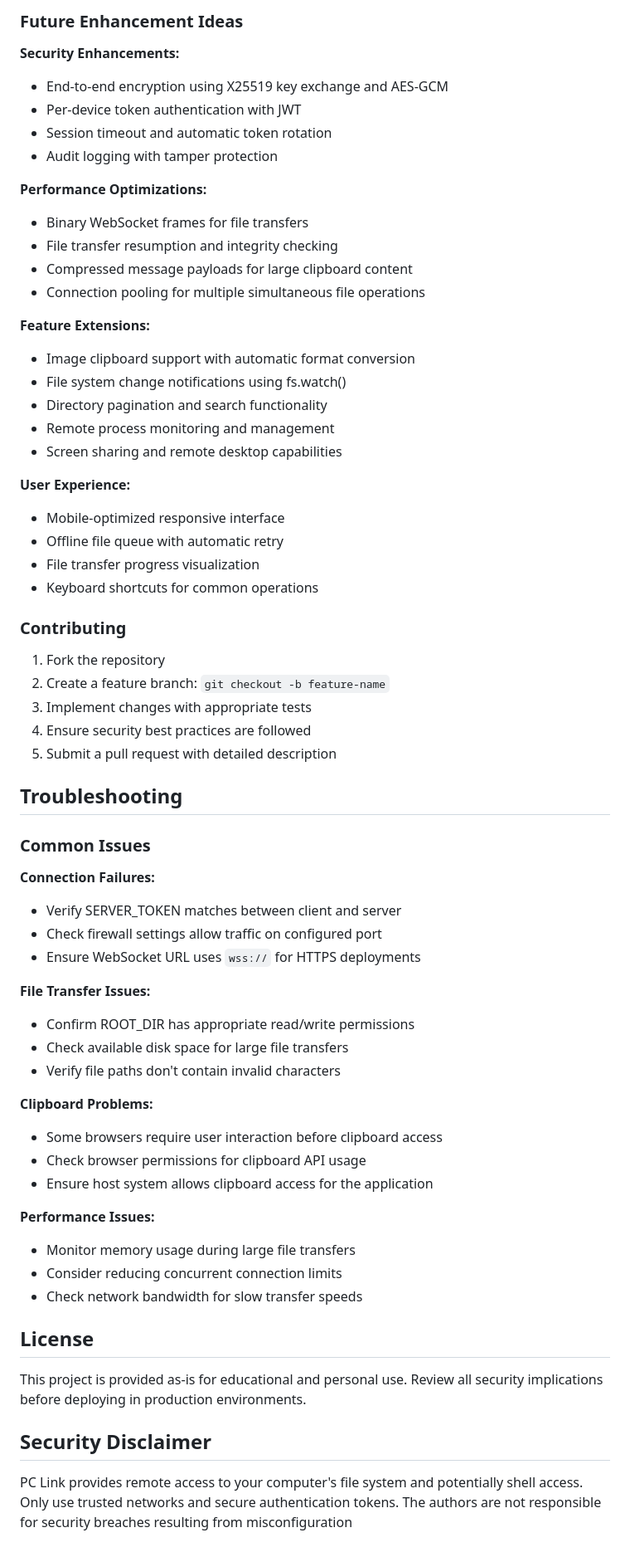
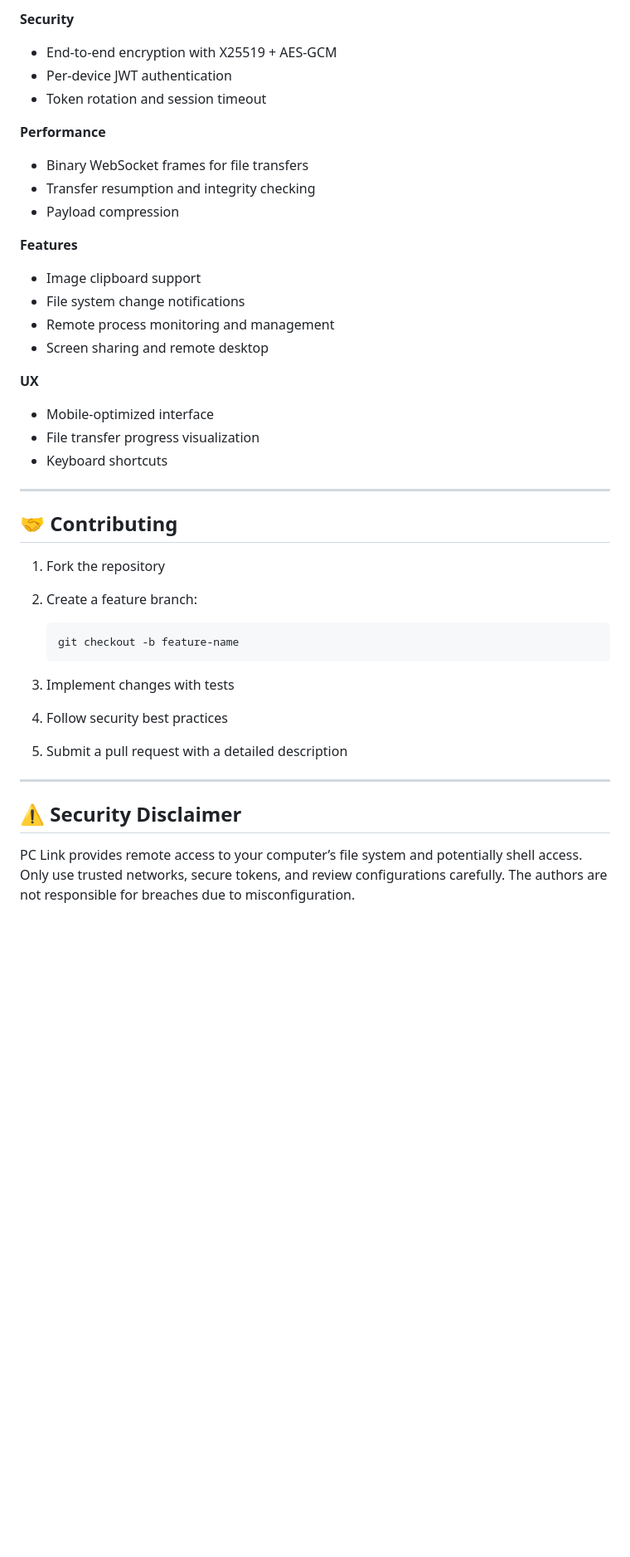
Before and after one commit to Parado-xy/pclink, a Markdown page: README.md, the part around the change printed below. Shown: that part at 83% size. Drawn GitHub-style; blank space fills up the shorter version.

````diff
--- a/README.md
+++ b/README.md
@@ -228,67 +201,47 @@ pclink/
 
-### Future Enhancement Ideas
+**Security**
 
-**Security Enhancements:**
-- End-to-end encryption using X25519 key exchange and AES-GCM
-- Per-device token authentication with JWT
-- Session timeout and automatic token rotation
-- Audit logging with tamper protection
+* End-to-end encryption with X25519 + AES-GCM
+* Per-device JWT authentication
+* Token rotation and session timeout
 
-**Performance Optimizations:**
-- Binary WebSocket frames for file transfers
-- File transfer resumption and integrity checking
-- Compressed message payloads for large clipboard content
-- Connection pooling for multiple simultaneous file operations
+**Performance**
 
-**Feature Extensions:**
-- Image clipboard support with automatic format conversion
-- File system change notifications using fs.watch()
-- Directory pagination and search functionality
-- Remote process monitoring and management
-- Screen sharing and remote desktop capabilities
+* Binary WebSocket frames for file transfers
+* Transfer resumption and integrity checking
+* Payload compression
 
-**User Experience:**
-- Mobile-optimized responsive interface
-- Offline file queue with automatic retry
-- File transfer progress visualization
-- Keyboard shortcuts for common operations
+**Features**
 
-### Contributing
+* Image clipboard support
+* File system change notifications
+* Remote process monitoring and management
+* Screen sharing and remote desktop
+
+**UX**
+
+* Mobile-optimized interface
+* File transfer progress visualization
+* Keyboard shortcuts
+
+---
+
+## 🤝 Contributing
 
 1. Fork the repository
-2. Create a feature branch: `git checkout -b feature-name`
-3. Implement changes with appropriate tests
-4. Ensure security best practices are followed
-5. Submit a pull request with detailed description
+2. Create a feature branch:
 
-## Troubleshooting
+   ```bash
+   git checkout -b feature-name
+   ```
+3. Implement changes with tests
+4. Follow security best practices
+5. Submit a pull request with a detailed description
 
-### Common Issues
+---
 
-**Connection Failures:**
-- Verify SERVER_TOKEN matches between client and server
-- Check firewall settings allow traffic on configured port
-- Ensure WebSocket URL uses `wss://` for HTTPS deployments
+## ⚠ Security Disclaimer
 
-**File Transfer Issues:**
-- Confirm ROOT_DIR has appropriate read/write permissions
-- Check available disk space for large file transfers
-- Verify file paths don't contain invalid characters
-
-**Clipboard Problems:**
-- Some browsers require user interaction before clipboard access
-- Check browser permissions for clipboard API usage
-- Ensure host system allows clipboard access for the application
-
-**Performance Issues:**
-- Monitor memory usage during large file transfers
-- Consider reducing concurrent connection limits
-- Check network bandwidth for slow transfer speeds
-
-## License
-
-This project is provided as-is for educational and personal use. Review all security implications before deploying in production environments.
-
-## Security Disclaimer
-
-PC Link provides remote access to your computer's file system and potentially shell access. Only use trusted networks and secure authentication tokens. The authors are not responsible for security breaches resulting from misconfiguration
+PC Link provides remote access to your computer’s file system and potentially shell access.
+Only use trusted networks, secure tokens, and review configurations carefully.
+The authors are not responsible for breaches due to misconfiguration.
````
Also changed, not shown: other parts of README.md (+132 -159 lines).
